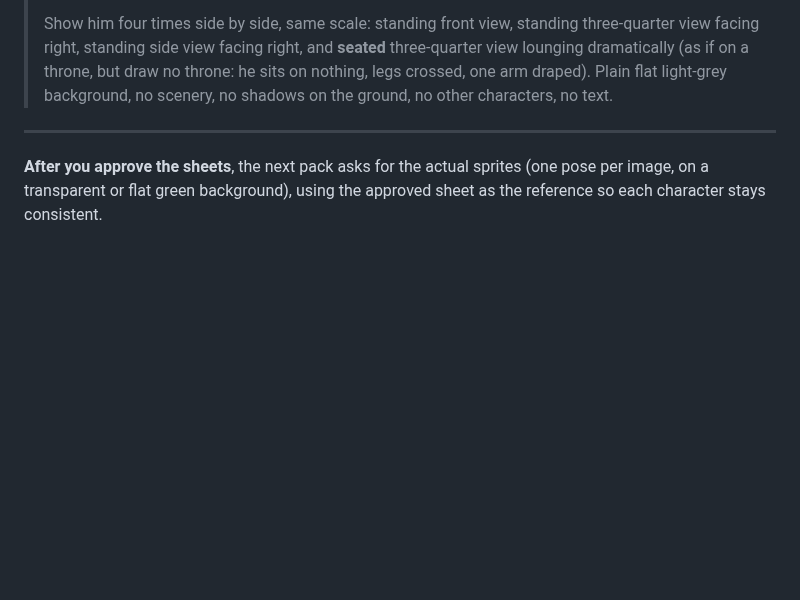
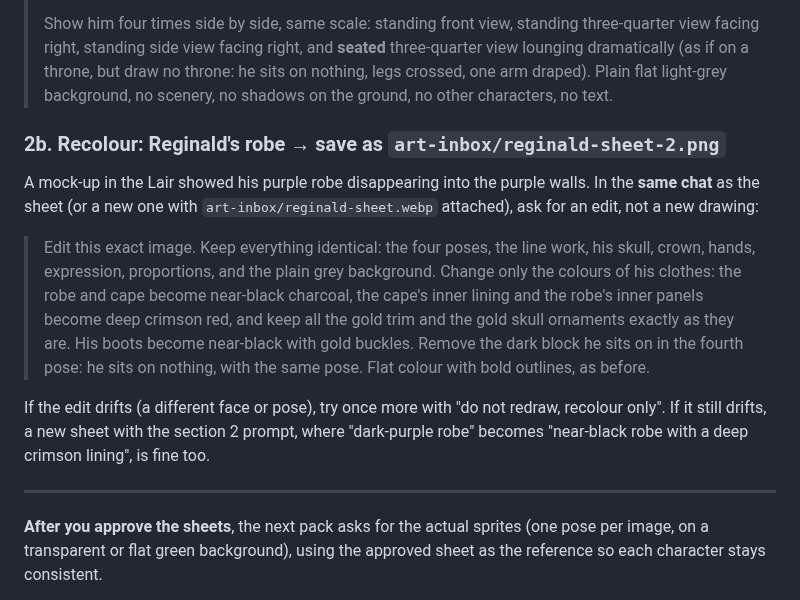
Before and after one commit to ratteler50/escape-from-the-escape-room, a Markdown page: docs/art/prompts-characters.md, the part around the change. GitHub-like rendering; blank space fills up the shorter version.

Commit message:
Slice 19: Reginald at Gary's height, robe recoloured to read against the walls
Adds the ChatGPT edit prompt for the recolour (black and crimson, gold trim).

Co-Authored-By: Claude Opus 5.5 <noreply@anthropic.com>

```diff
--- a/docs/art/prompts-characters.md
+++ b/docs/art/prompts-characters.md
@@ -52,6 +52,24 @@ outlines so they stand out against the painted rooms (decision 0005, rule 2).
 > draped). Plain flat light-grey background, no scenery, no shadows on the ground, no other
 > characters, no text.
 
+### 2b. Recolour: Reginald's robe → save as `art-inbox/reginald-sheet-2.png`
+
+A mock-up in the Lair showed his purple robe disappearing into the purple walls. In the **same chat**
+as the sheet (or a new one with `art-inbox/reginald-sheet.webp` attached), ask for an edit, not a new
+drawing:
+
+> Edit this exact image. Keep everything identical: the four poses, the line work, his skull, crown,
+> hands, expression, proportions, and the plain grey background. Change only the colours of his
+> clothes: the robe and cape become near-black charcoal, the cape's inner lining and the robe's
+> inner panels become deep crimson red, and keep all the gold trim and the gold skull ornaments
+> exactly as they are. His boots become near-black with gold buckles. Remove the dark block he sits
+> on in the fourth pose: he sits on nothing, with the same pose. Flat colour with bold outlines, as
+> before.
+
+If the edit drifts (a different face or pose), try once more with "do not redraw, recolour only". If
+it still drifts, a new sheet with the section 2 prompt, where "dark-purple robe" becomes "near-black
+robe with a deep crimson lining", is fine too.
+
 ---
 
 **After you approve the sheets**, the next pack asks for the actual sprites (one pose per image, on a
```
Also changed, not shown: docs/slices/19-lair-characters.md (+5 -2 lines).
